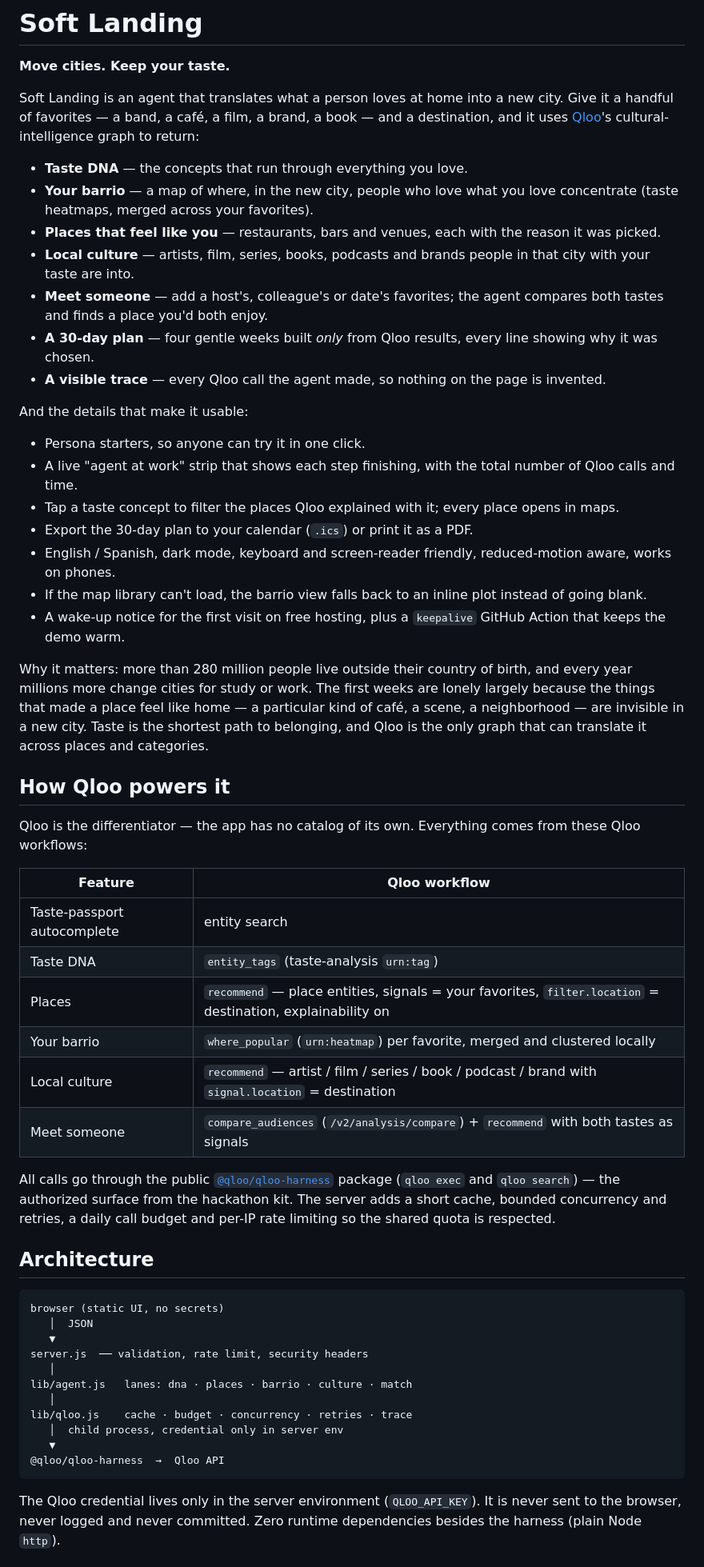
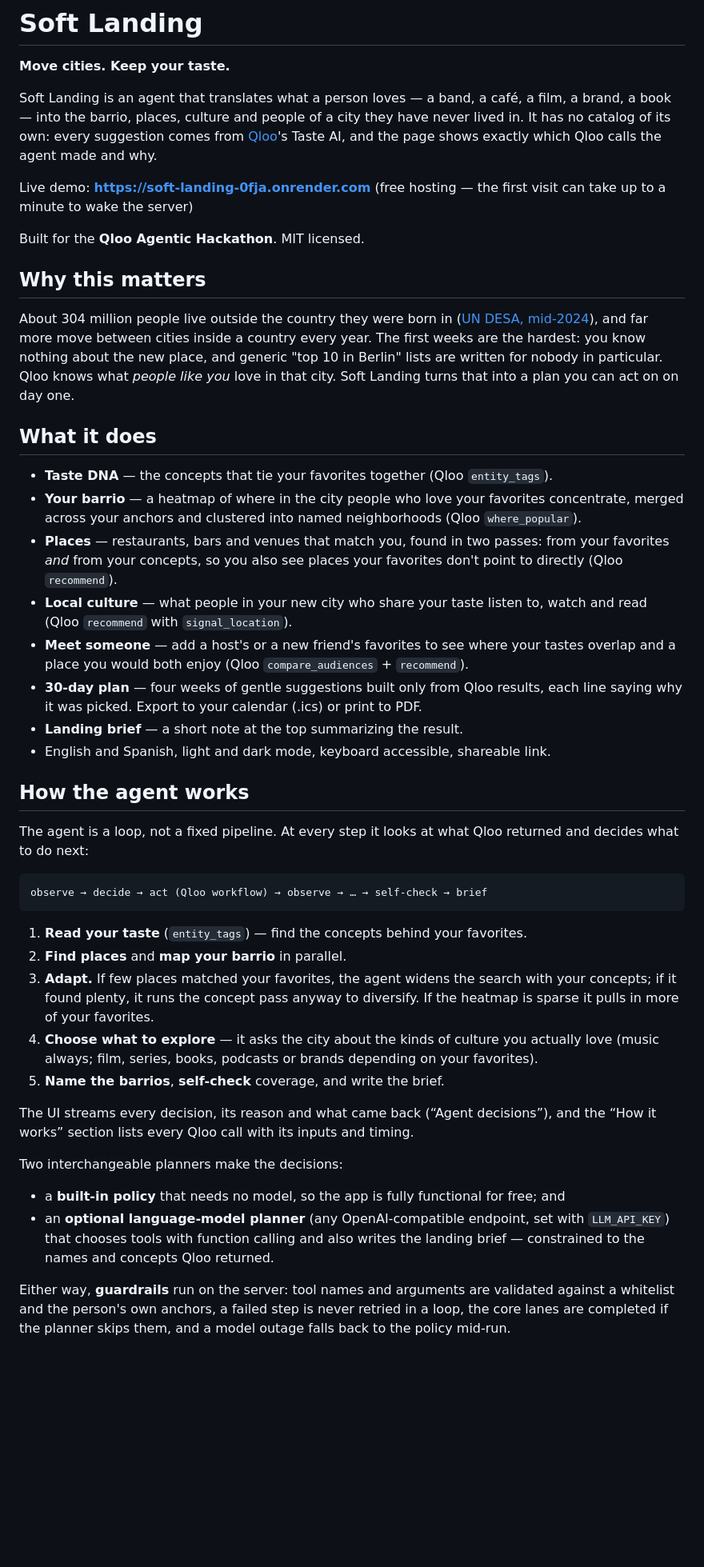
Before and after one commit to TomasArancibia1/soft-landing, a Markdown page: README.md, the part around one of its changes. Shown at 80% size. GitHub-like rendering; blank space fills up the shorter version.

Commit message:
README: how the agent works, Qloo usage, run instructions
Updated the README to clarify the purpose of Soft Landing and its features, including a live demo link and details on Qloo integration.

````diff
--- a/README.md
+++ b/README.md
@@ -2,57 +2,47 @@
 
 **Move cities. Keep your taste.**
 
-Soft Landing is an agent that translates what a person loves at home into a new city. Give it a handful of favorites — a band, a café, a film, a brand, a book — and a destination, and it uses [Qloo](https://qloo.com)'s cultural-intelligence graph to return:
+Soft Landing is an agent that translates what a person loves — a band, a café, a film, a brand, a book — into the barrio, places, culture and people of a city they have never lived in. It has no catalog of its own: every suggestion comes from [Qloo](https://qloo.com)'s Taste AI, and the page shows exactly which Qloo calls the agent made and why.
 
-- **Taste DNA** — the concepts that run through everything you love.
-- **Your barrio** — a map of where, in the new city, people who love what you love concentrate (taste heatmaps, merged across your favorites).
-- **Places that feel like you** — restaurants, bars and venues, each with the reason it was picked.
-- **Local culture** — artists, film, series, books, podcasts and brands people in that city with your taste are into.
-- **Meet someone** — add a host's, colleague's or date's favorites; the agent compares both tastes and finds a place you'd both enjoy.
-- **A 30-day plan** — four gentle weeks built *only* from Qloo results, every line showing why it was chosen.
-- **A visible trace** — every Qloo call the agent made, so nothing on the page is invented.
+Live demo: **https://soft-landing-0fja.onrender.com** (free hosting — the first visit can take up to a minute to wake the server)
 
-And the details that make it usable:
+Built for the **Qloo Agentic Hackathon**. MIT licensed.
 
-- Persona starters, so anyone can try it in one click.
-- A live "agent at work" strip that shows each step finishing, with the total number of Qloo calls and time.
-- Tap a taste concept to filter the places Qloo explained with it; every place opens in maps.
-- Export the 30-day plan to your calendar (`.ics`) or print it as a PDF.
-- English / Spanish, dark mode, keyboard and screen-reader friendly, reduced-motion aware, works on phones.
-- If the map library can't load, the barrio view falls back to an inline plot instead of going blank.
-- A wake-up notice for the first visit on free hosting, plus a `keepalive` GitHub Action that keeps the demo warm.
+## Why this matters
 
-Why it matters: more than 280 million people live outside their country of birth, and every year millions more change cities for study or work. The first weeks are lonely largely because the things that made a place feel like home — a particular kind of café, a scene, a neighborhood — are invisible in a new city. Taste is the shortest path to belonging, and Qloo is the only graph that can translate it across places and categories.
+About 304 million people live outside the country they were born in ([UN DESA, mid-2024](https://www.destatis.de/EN/Themes/Countries-Regions/International-Statistics/Data-Topic/Population-Labour-Social-Issues/DemographyMigration/Migrants.html)), and far more move between cities inside a country every year. The first weeks are the hardest: you know nothing about the new place, and generic "top 10 in Berlin" lists are written for nobody in particular. Qloo knows what *people like you* love in that city. Soft Landing turns that into a plan you can act on on day one.
 
-## How Qloo powers it
+## What it does
 
-Qloo is the differentiator — the app has no catalog of its own. Everything comes from these Qloo workflows:
+- **Taste DNA** — the concepts that tie your favorites together (Qloo `entity_tags`).
+- **Your barrio** — a heatmap of where in the city people who love your favorites concentrate, merged across your anchors and clustered into named neighborhoods (Qloo `where_popular`).
+- **Places** — restaurants, bars and venues that match you, found in two passes: from your favorites *and* from your concepts, so you also see places your favorites don't point to directly (Qloo `recommend`).
+- **Local culture** — what people in your new city who share your taste listen to, watch and read (Qloo `recommend` with `signal_location`).
+- **Meet someone** — add a host's or a new friend's favorites to see where your tastes overlap and a place you would both enjoy (Qloo `compare_audiences` + `recommend`).
+- **30-day plan** — four weeks of gentle suggestions built only from Qloo results, each line saying why it was picked. Export to your calendar (.ics) or print to PDF.
+- **Landing brief** — a short note at the top summarizing the result.
+- English and Spanish, light and dark mode, keyboard accessible, shareable link.
 
-| Feature | Qloo workflow |
-| --- | --- |
-| Taste-passport autocomplete | entity search |
-| Taste DNA | `entity_tags` (taste-analysis `urn:tag`) |
-| Places | `recommend` — place entities, signals = your favorites, `filter.location` = destination, explainability on |
-| Your barrio | `where_popular` (`urn:heatmap`) per favorite, merged and clustered locally |
-| Local culture | `recommend` — artist / film / series / book / podcast / brand with `signal.location` = destination |
-| Meet someone | `compare_audiences` (`/v2/analysis/compare`) + `recommend` with both tastes as signals |
+## How the agent works
 
-All calls go through the public [`@qloo/qloo-harness`](https://www.npmjs.com/package/@qloo/qloo-harness) package (`qloo exec` and `qloo search`) — the authorized surface from the hackathon kit. The server adds a short cache, bounded concurrency and retries, a daily call budget and per-IP rate limiting so the shared quota is respected.
-
-## Architecture
+The agent is a loop, not a fixed pipeline. At every step it looks at what Qloo returned and decides what to do next:
 
 ```
-browser (static UI, no secrets)
-   │  JSON
-   ▼
-server.js  ── validation, rate limit, security headers
-   │
-lib/agent.js   lanes: dna · places · barrio · culture · match
-   │
-lib/qloo.js    cache · budget · concurrency · retries · trace
-   │  child process, credential only in server env
-   ▼
-@qloo/qloo-harness  →  Qloo API
+observe → decide → act (Qloo workflow) → observe → … → self-check → brief
 ```
 
-The Qloo credential lives only in the server environment (`QLOO_API_KEY`). It is never sent to the browser, never logged and never committed. Zero runtime dependencies besides the harness (plain Node `http`).
+1. **Read your taste** (`entity_tags`) — find the concepts behind your favorites.
+2. **Find places** and **map your barrio** in parallel.
+3. **Adapt.** If few places matched your favorites, the agent widens the search with your concepts; if it found plenty, it runs the concept pass anyway to diversify. If the heatmap is sparse it pulls in more of your favorites.
+4. **Choose what to explore** — it asks the city about the kinds of culture you actually love (music always; film, series, books, podcasts or brands depending on your favorites).
+5. **Name the barrios**, **self-check** coverage, and write the brief.
+
+The UI streams every decision, its reason and what came back (“Agent decisions”), and the “How it works” section lists every Qloo call with its inputs and timing.
+
+Two interchangeable planners make the decisions:
+
+- a **built-in policy** that needs no model, so the app is fully functional for free; and
+- an **optional language-model planner** (any OpenAI-compatible endpoint, set with `LLM_API_KEY`) that chooses tools with function calling and also writes the landing brief — constrained to the names and concepts Qloo returned.
+
+Either way, **guardrails** run on the server: tool names and arguments are validated against a whitelist and the person's own anchors, a failed step is never retried in a loop, the core lanes are completed if the planner skips them, and a model outage falls back to the policy mid-run.
+
````
Also changed, not shown: other parts of README.md (+49 -18 lines).
